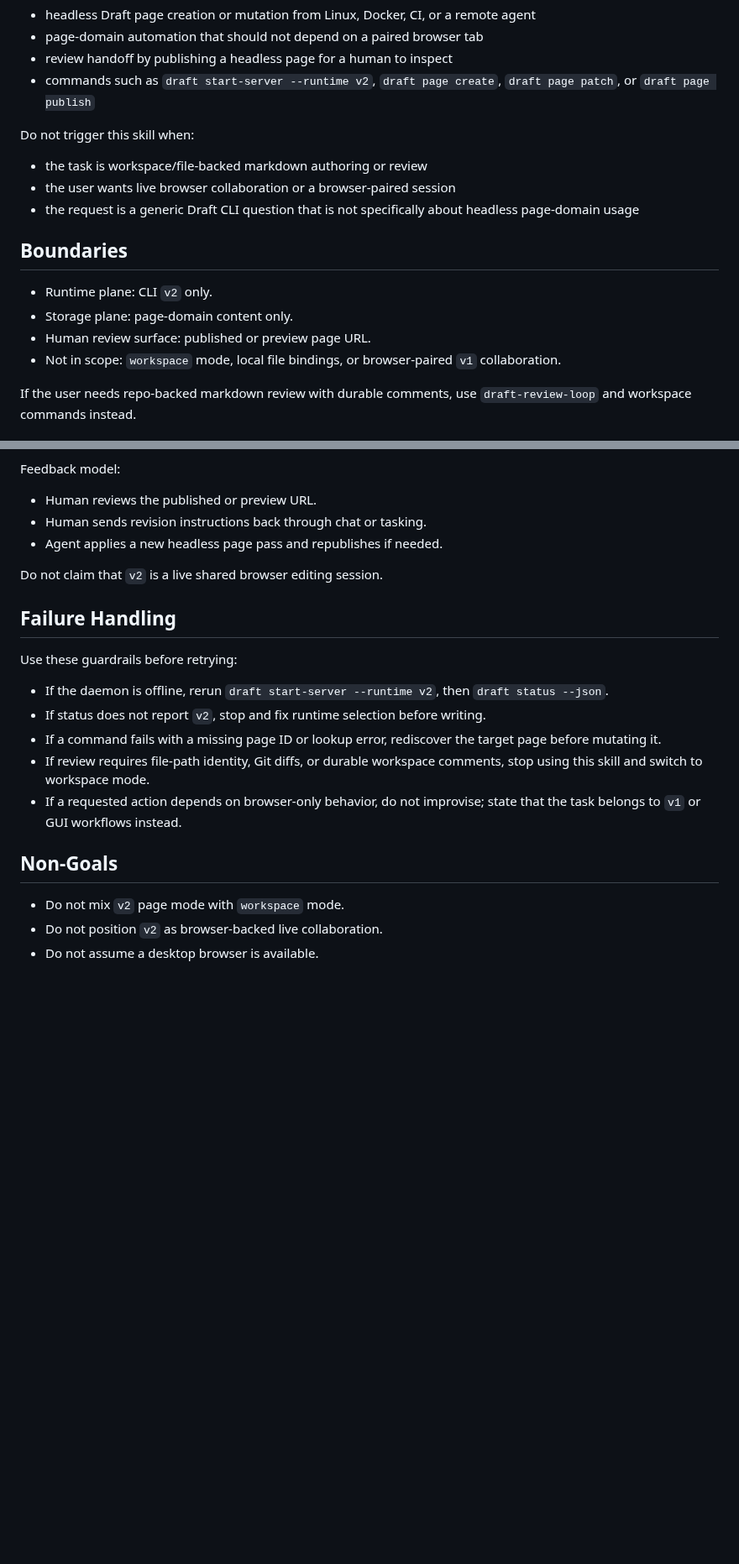
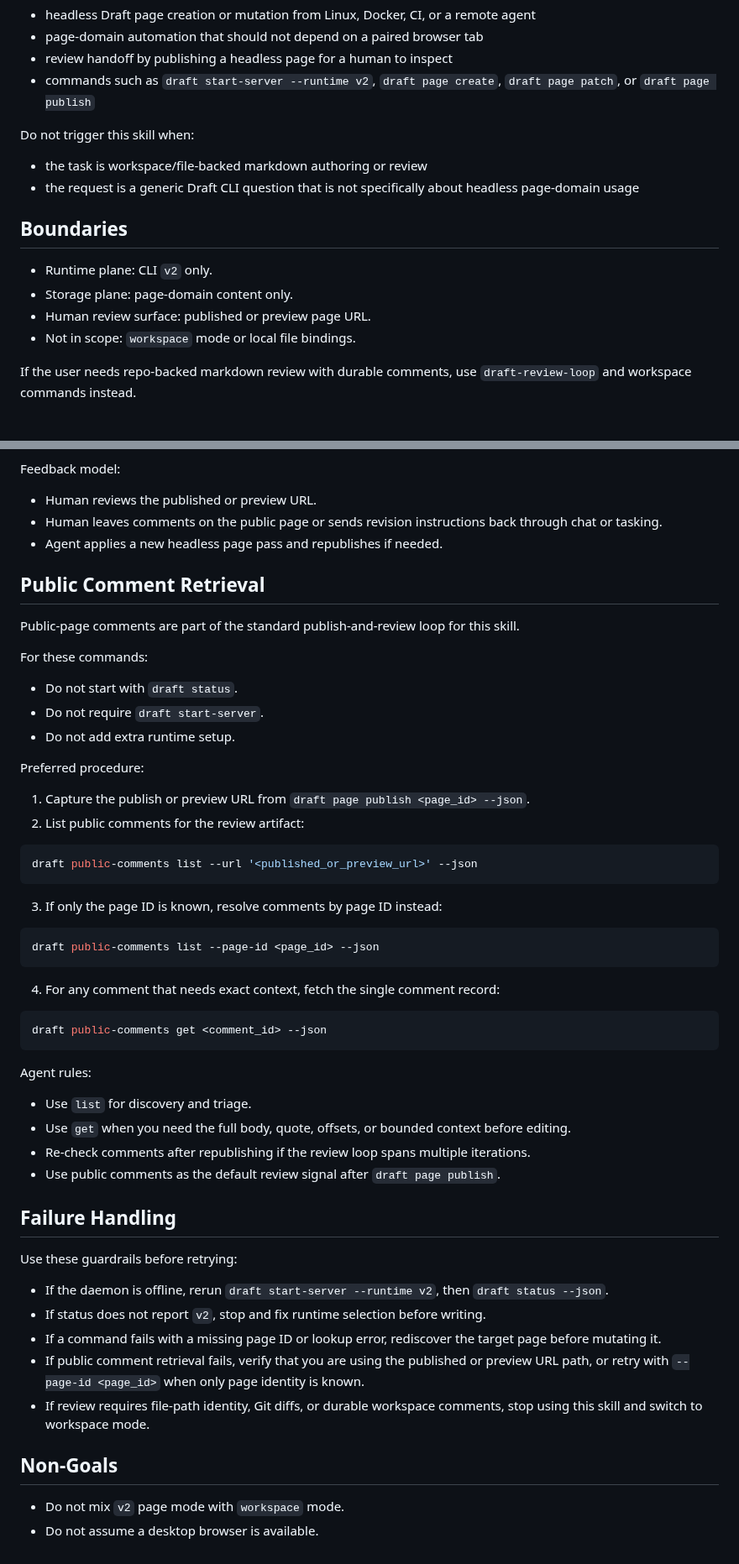
Before and after one commit to innosage-llc/draft-skills, a Markdown page: skills/draft-headless-pages/SKILL.md, 2 parts joined by grey strips. Shown at 84% size. Drawn GitHub-style; blank space fills up the shorter version.

Commit message:
draft-headless-pages iteration

````diff
--- a/skills/draft-headless-pages/SKILL.md
+++ b/skills/draft-headless-pages/SKILL.md
@@ -42,7 +42,6 @@ Trigger this skill when the request is about:
 Do not trigger this skill when:
 
 - the task is workspace/file-backed markdown authoring or review
-- the user wants live browser collaboration or a browser-paired session
 - the request is a generic Draft CLI question that is not specifically about headless page-domain usage
 
 ## Boundaries
@@ -50,7 +49,7 @@ Do not trigger this skill when:
 - Runtime plane: CLI `v2` only.
 - Storage plane: page-domain content only.
 - Human review surface: published or preview page URL.
-- Not in scope: `workspace` mode, local file bindings, or browser-paired `v1` collaboration.
+- Not in scope: `workspace` mode or local file bindings.
 
 If the user needs repo-backed markdown review with durable comments, use `draft-review-loop` and workspace commands instead.
 
@@ -122,10 +121,46 @@ Use handoff language like:
 Feedback model:
 
 - Human reviews the published or preview URL.
-- Human sends revision instructions back through chat or tasking.
+- Human leaves comments on the public page or sends revision instructions back through chat or tasking.
 - Agent applies a new headless page pass and republishes if needed.
 
-Do not claim that `v2` is a live shared browser editing session.
+## Public Comment Retrieval
+
+Public-page comments are part of the standard publish-and-review loop for this skill.
+
+For these commands:
+
+- Do not start with `draft status`.
+- Do not require `draft start-server`.
+- Do not add extra runtime setup.
+
+Preferred procedure:
+
+1. Capture the publish or preview URL from `draft page publish <page_id> --json`.
+2. List public comments for the review artifact:
+
+```bash
+draft public-comments list --url '<published_or_preview_url>' --json
+```
+
+3. If only the page ID is known, resolve comments by page ID instead:
+
+```bash
+draft public-comments list --page-id <page_id> --json
+```
+
+4. For any comment that needs exact context, fetch the single comment record:
+
+```bash
+draft public-comments get <comment_id> --json
+```
+
+Agent rules:
+
+- Use `list` for discovery and triage.
+- Use `get` when you need the full body, quote, offsets, or bounded context before editing.
+- Re-check comments after republishing if the review loop spans multiple iterations.
+- Use public comments as the default review signal after `draft page publish`.
 
 ## Failure Handling
 
@@ -134,11 +169,10 @@ Use these guardrails before retrying:
 - If the daemon is offline, rerun `draft start-server --runtime v2`, then `draft status --json`.
 - If status does not report `v2`, stop and fix runtime selection before writing.
 - If a command fails with a missing page ID or lookup error, rediscover the target page before mutating it.
+- If public comment retrieval fails, verify that you are using the published or preview URL path, or retry with `--page-id <page_id>` when only page identity is known.
 - If review requires file-path identity, Git diffs, or durable workspace comments, stop using this skill and switch to workspace mode.
-- If a requested action depends on browser-only behavior, do not improvise; state that the task belongs to `v1` or GUI workflows instead.
 
 ## Non-Goals
 
 - Do not mix `v2` page mode with `workspace` mode.
-- Do not position `v2` as browser-backed live collaboration.
 - Do not assume a desktop browser is available.
````
Also changed, not shown: other parts of skills/draft-headless-pages/SKILL.md (+5 -5 lines).
